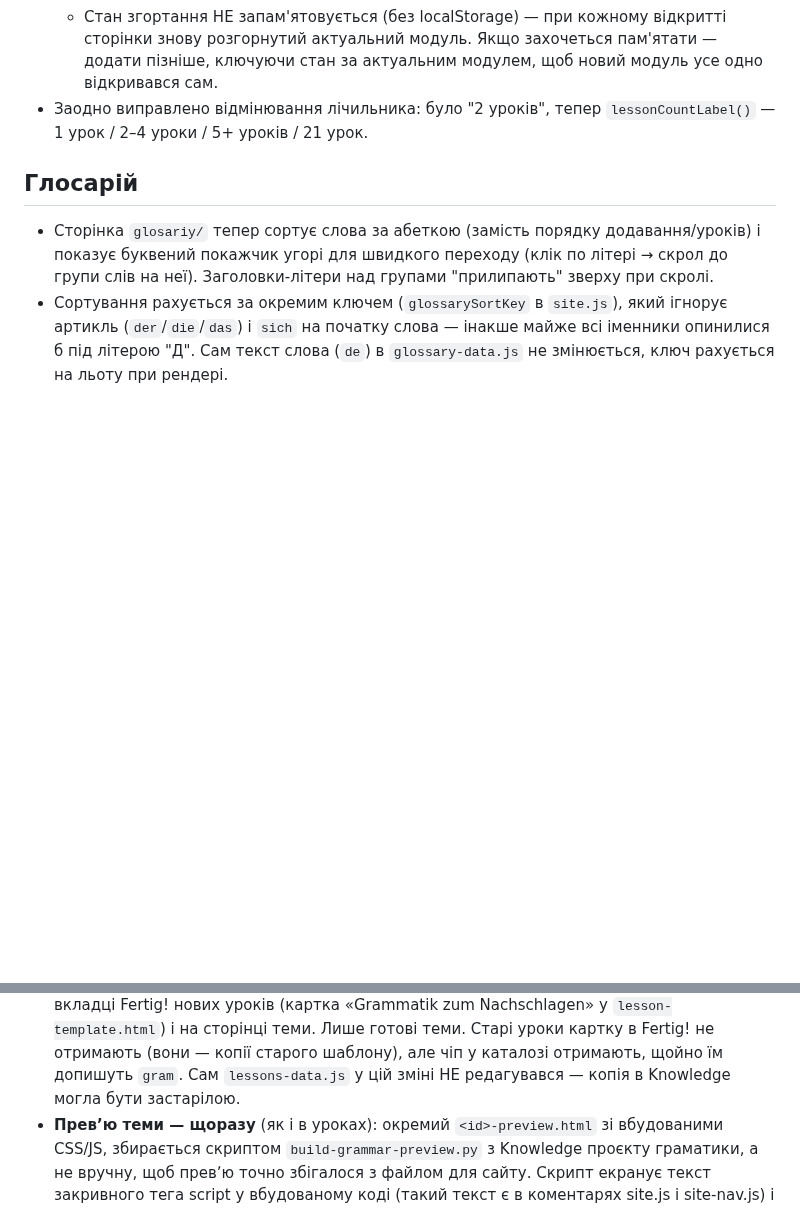
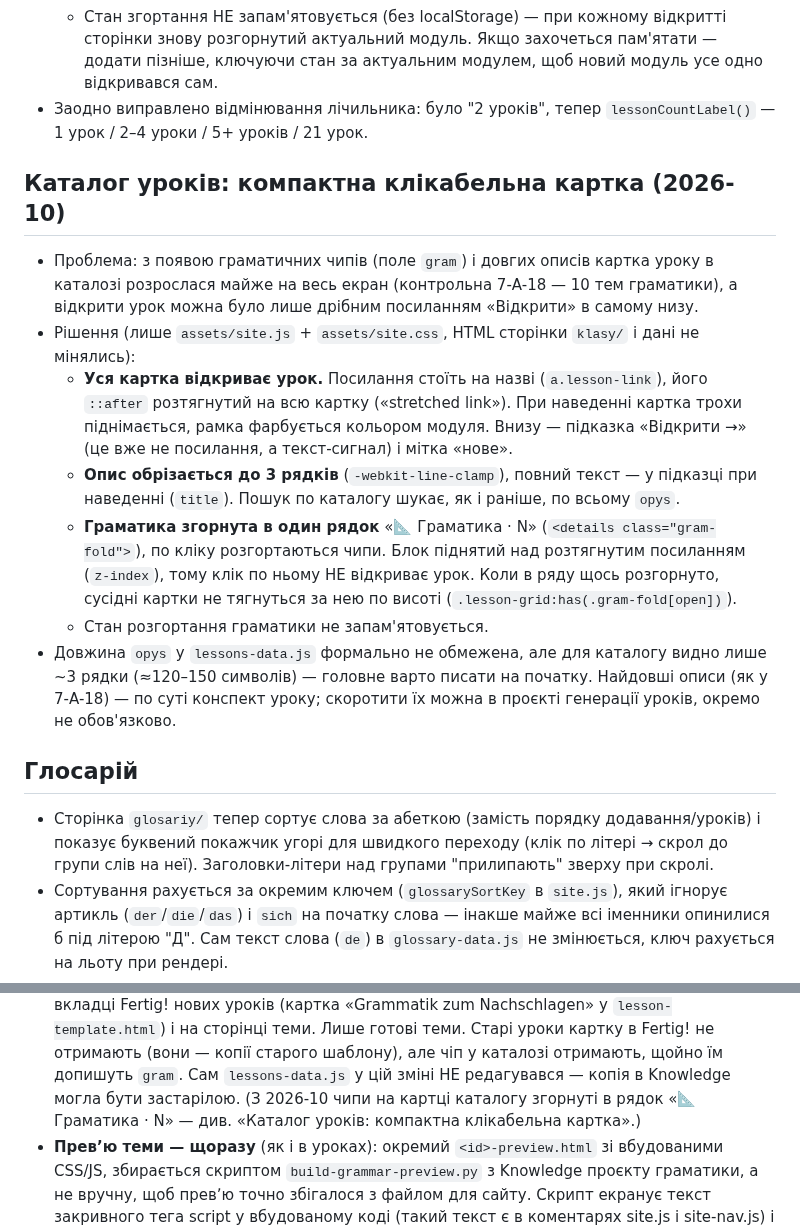
Before and after one commit to smanoffmothman/deutch-lessons, a Markdown page: CHANGELOG.md, 2 parts joined by grey strips. GitHub-like rendering; blank space fills up the shorter version.

```diff
--- a/CHANGELOG.md
+++ b/CHANGELOG.md
@@ -119,6 +119,33 @@
 - Заодно виправлено відмінювання лічильника: було "2 уроків", тепер
   `lessonCountLabel()` — 1 урок / 2–4 уроки / 5+ уроків / 21 урок.
 
+## Каталог уроків: компактна клікабельна картка (2026-10)
+- Проблема: з появою граматичних чипів (поле `gram`) і довгих описів
+  картка уроку в каталозі розрослася майже на весь екран (контрольна
+  7-A-18 — 10 тем граматики), а відкрити урок можна було лише дрібним
+  посиланням «Відкрити» в самому низу.
+- Рішення (лише `assets/site.js` + `assets/site.css`, HTML сторінки
+  `klasy/` і дані не мінялись):
+  - **Уся картка відкриває урок.** Посилання стоїть на назві
+    (`a.lesson-link`), його `::after` розтягнутий на всю картку
+    («stretched link»). При наведенні картка трохи піднімається, рамка
+    фарбується кольором модуля. Внизу — підказка «Відкрити →» (це вже
+    не посилання, а текст-сигнал) і мітка «нове».
+  - **Опис обрізається до 3 рядків** (`-webkit-line-clamp`), повний
+    текст — у підказці при наведенні (`title`). Пошук по каталогу
+    шукає, як і раніше, по всьому `opys`.
+  - **Граматика згорнута в один рядок** «📐 Граматика · N»
+    (`<details class="gram-fold">`), по кліку розгортаються чипи. Блок
+    піднятий над розтягнутим посиланням (`z-index`), тому клік по ньому
+    НЕ відкриває урок. Коли в ряду щось розгорнуто, сусідні картки не
+    тягнуться за нею по висоті (`.lesson-grid:has(.gram-fold[open])`).
+  - Стан розгортання граматики не запам'ятовується.
+- Довжина `opys` у `lessons-data.js` формально не обмежена, але для
+  каталогу видно лише ~3 рядки (≈120–150 символів) — головне варто
+  писати на початку. Найдовші описи (як у 7-A-18) — по суті конспект
+  уроку; скоротити їх можна в проєкті генерації уроків, окремо не
+  обов'язково.
+
 ## Глосарій
 - Сторінка `glosariy/` тепер сортує слова за абеткою (замість
   порядку додавання/уроків) і показує буквений покажчик угорі для
@@ -223,6 +250,8 @@
   отримають (вони — копії старого шаблону), але чіп у каталозі отримають,
   щойно їм допишуть `gram`. Сам `lessons-data.js` у цій зміні НЕ
   редагувався — копія в Knowledge могла бути застарілою.
+  (З 2026-10 чипи на картці каталогу згорнуті в рядок «📐 Граматика · N»
+  — див. «Каталог уроків: компактна клікабельна картка».)
 - **Превʼю теми — щоразу** (як і в уроках): окремий
   `<id>-preview.html` зі вбудованими CSS/JS, збирається скриптом
   `build-grammar-preview.py` з Knowledge проєкту граматики, а не
```
